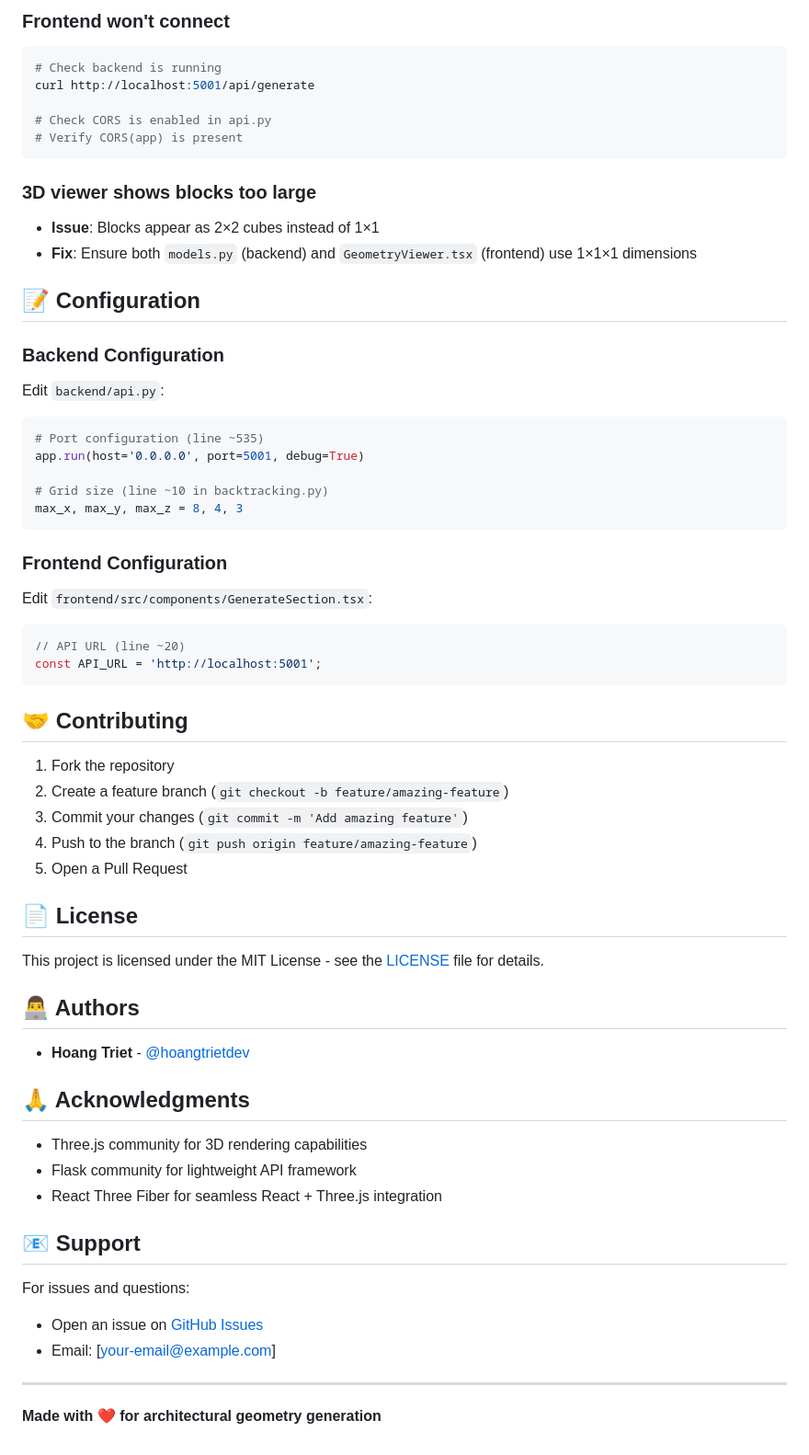
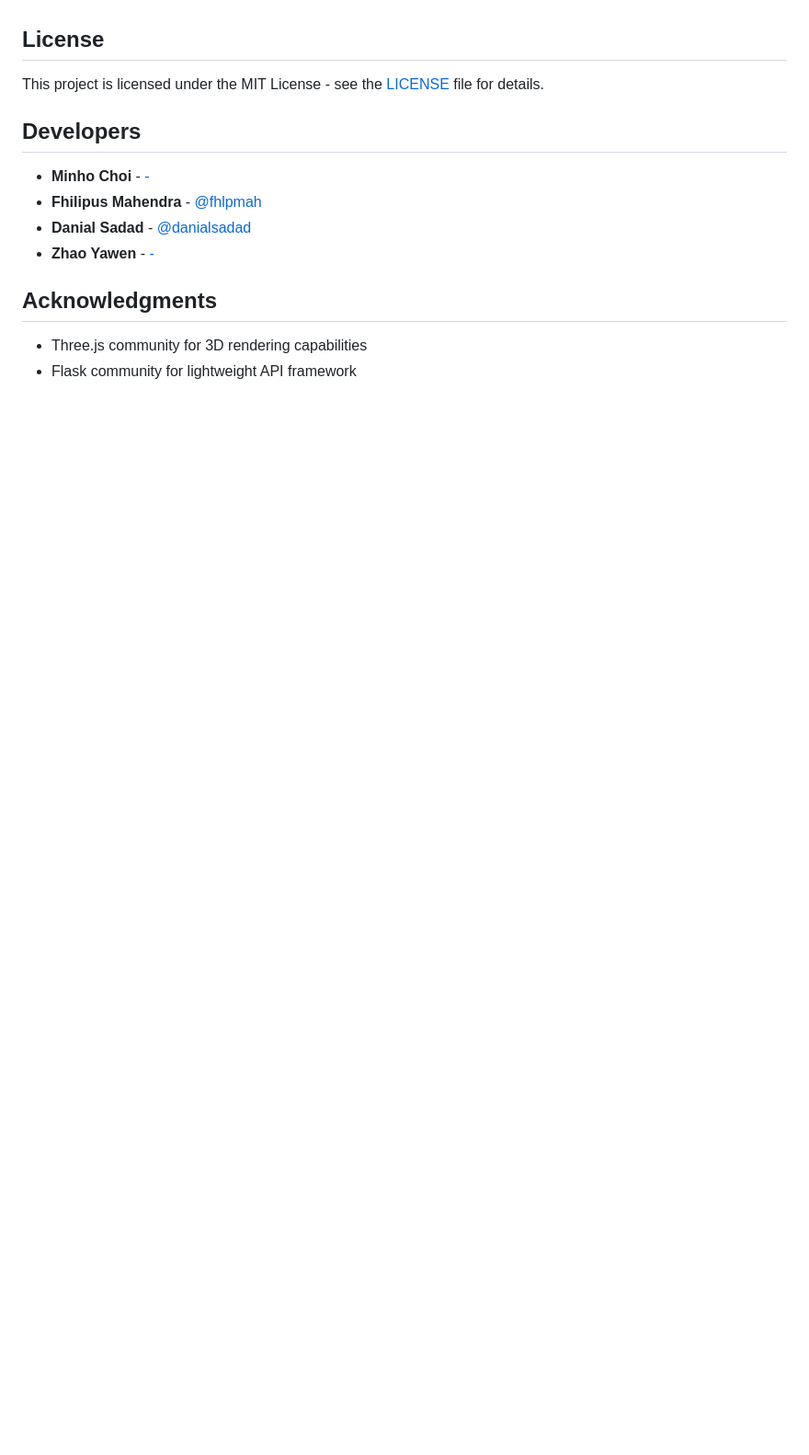
Before and after one commit to Fhlpmah/geometry_generator, a Markdown page: README.md, the part around the change printed below. Shown: that part at 92% size. GitHub-like rendering; blank space fills up the shorter version.

````diff
--- a/README.md
+++ b/README.md
@@ -215,63 +110,15 @@ pip install -r requirements.txt
-### Frontend won't connect
-```bash
-# Check backend is running
-curl http://localhost:5001/api/generate
-
-# Check CORS is enabled in api.py
-# Verify CORS(app) is present
-```
-
-### 3D viewer shows blocks too large
-- **Issue**: Blocks appear as 2×2 cubes instead of 1×1
-- **Fix**: Ensure both `models.py` (backend) and `GeometryViewer.tsx` (frontend) use 1×1×1 dimensions
-
-## 📝 Configuration
-
-### Backend Configuration
-Edit `backend/api.py`:
-```python
-# Port configuration (line ~535)
-app.run(host='0.0.0.0', port=5001, debug=True)
-
-# Grid size (line ~10 in backtracking.py)
-max_x, max_y, max_z = 8, 4, 3
-```
-
-### Frontend Configuration
-Edit `frontend/src/components/GenerateSection.tsx`:
-```typescript
-// API URL (line ~20)
-const API_URL = 'http://localhost:5001';
-```
-
-## 🤝 Contributing
-
-1. Fork the repository
-2. Create a feature branch (`git checkout -b feature/amazing-feature`)
-3. Commit your changes (`git commit -m 'Add amazing feature'`)
-4. Push to the branch (`git push origin feature/amazing-feature`)
-5. Open a Pull Request
-
-## 📄 License
+## License
 
 This project is licensed under the MIT License - see the [LICENSE](LICENSE) file for details.
 
-## 👨‍💻 Authors
+## Developers
 
-- **Hoang Triet** - [@hoangtrietdev](https://github.com/hoangtrietdev)
+- **Minho Choi** - [-](-)
+- **Fhilipus Mahendra** - [@fhlpmah](https://github.com/fhlpmah)
+- **Danial Sadad** - [@danialsadad](https://github.com/danialsadad)
+- **Zhao Yawen** - [-](-)
 
-## 🙏 Acknowledgments
+## Acknowledgments
 
 - Three.js community for 3D rendering capabilities
 - Flask community for lightweight API framework
-- React Three Fiber for seamless React + Three.js integration
-
-## 📧 Support
-
-For issues and questions:
-- Open an issue on [GitHub Issues](https://github.com/hoangtrietdev/Geometry-Generation/issues)
-- Email: [your-email@example.com]
-
----
-
-**Made with ❤️ for architectural geometry generation**
````
Also changed, not shown: other parts of README.md (+55 -160 lines).
